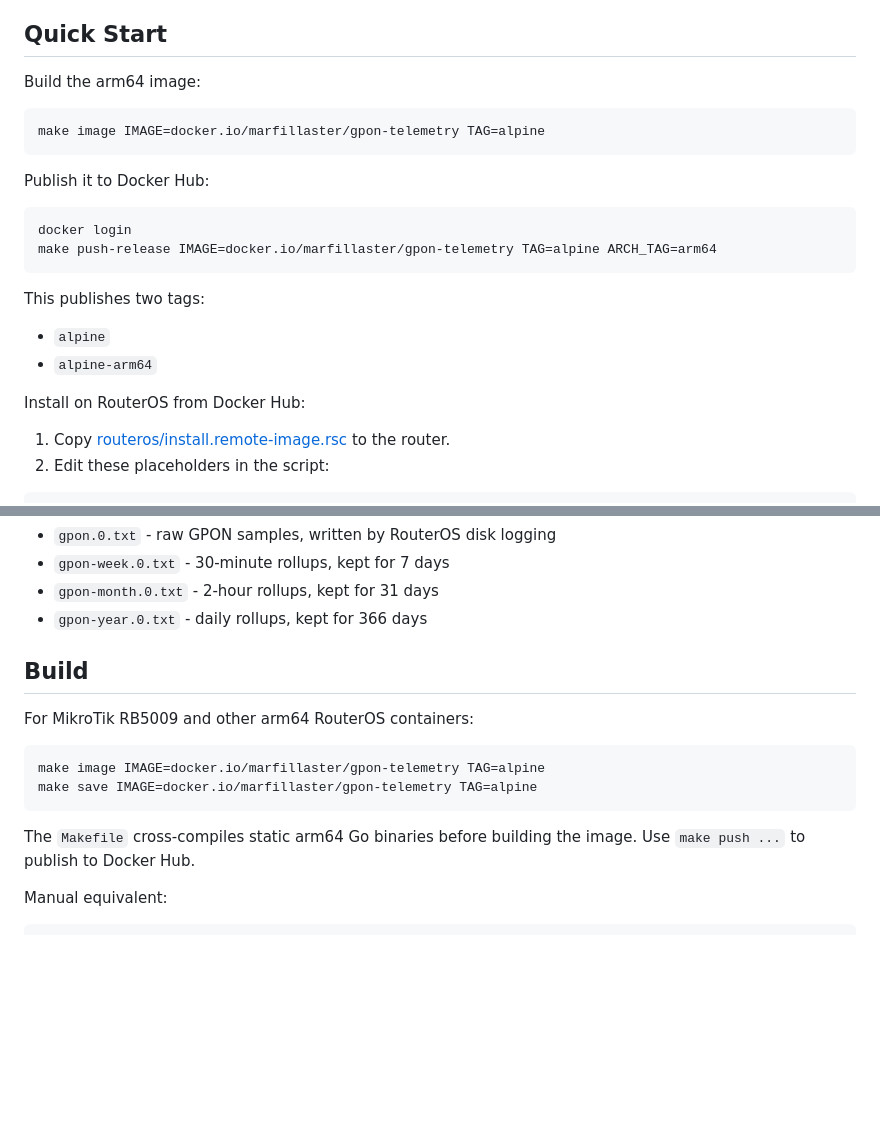
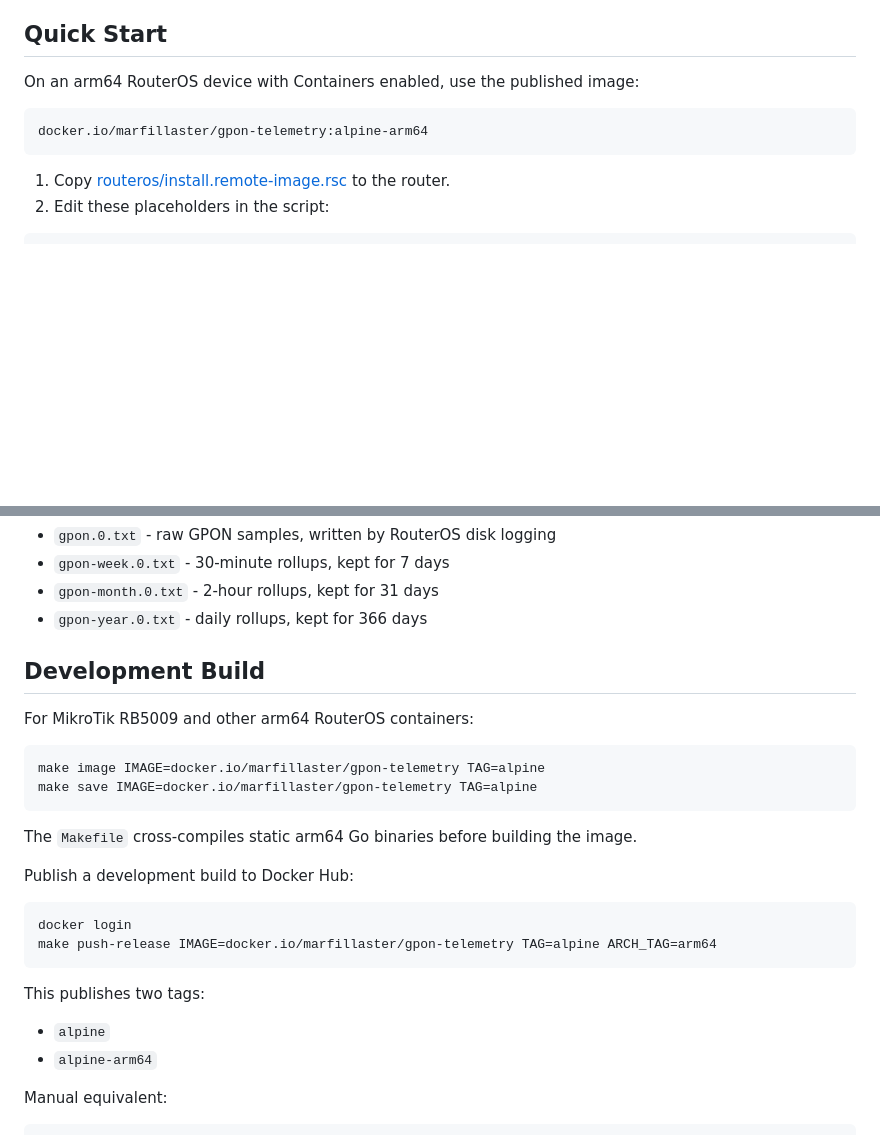
Before and after one commit to marfillaster/gpon-telemetry, a Markdown page: README.md, 2 parts joined by grey strips. Drawn GitHub-style; blank space fills up the shorter version.

Commit message:
Make Quick Start use published image

````diff
--- a/README.md
+++ b/README.md
@@ -9,25 +9,11 @@ static dashboard serving, and longer rollups.
 
 ## Quick Start
 
-Build the arm64 image:
+On an arm64 RouterOS device with Containers enabled, use the published image:
 
-```sh
-make image IMAGE=docker.io/marfillaster/gpon-telemetry TAG=alpine
+```text
+docker.io/marfillaster/gpon-telemetry:alpine-arm64
 ```
-
-Publish it to Docker Hub:
-
-```sh
-docker login
-make push-release IMAGE=docker.io/marfillaster/gpon-telemetry TAG=alpine ARCH_TAG=arm64
-```
-
-This publishes two tags:
-
-- `alpine`
-- `alpine-arm64`
-
-Install on RouterOS from Docker Hub:
 
 1. Copy [routeros/install.remote-image.rsc](routeros/install.remote-image.rsc)
    to the router.
@@ -139,7 +125,7 @@ contains:
 - `gpon-month.0.txt` - 2-hour rollups, kept for 31 days
 - `gpon-year.0.txt` - daily rollups, kept for 366 days
 
-## Build
+## Development Build
 
 For MikroTik RB5009 and other arm64 RouterOS containers:
 
@@ -149,7 +135,19 @@ make save IMAGE=docker.io/marfillaster/gpon-telemetry TAG=alpine
 ```
 
 The `Makefile` cross-compiles static arm64 Go binaries before building the
-image. Use `make push ...` to publish to Docker Hub.
+image.
+
+Publish a development build to Docker Hub:
+
+```sh
+docker login
+make push-release IMAGE=docker.io/marfillaster/gpon-telemetry TAG=alpine ARCH_TAG=arm64
+```
+
+This publishes two tags:
+
+- `alpine`
+- `alpine-arm64`
 
 Manual equivalent:
 
````
